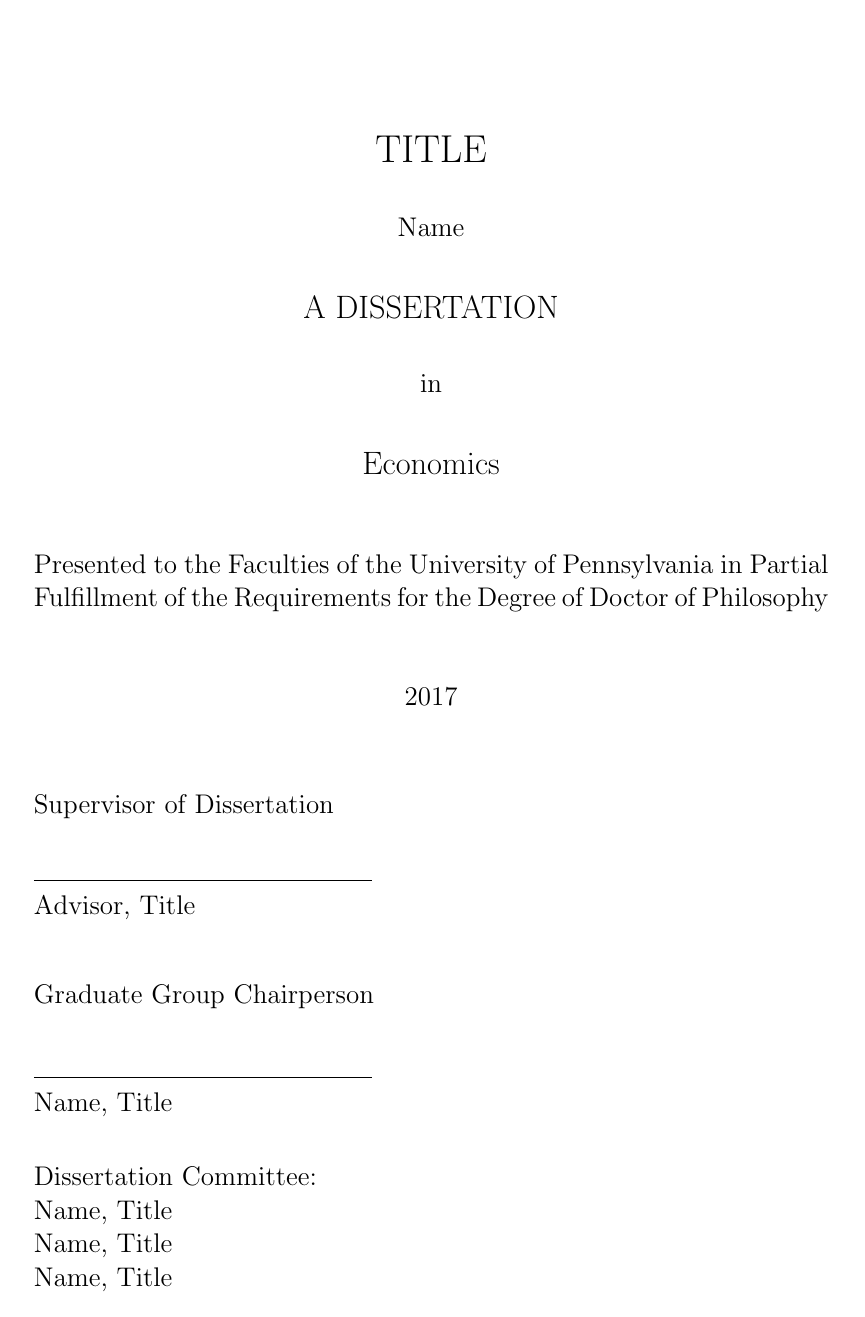
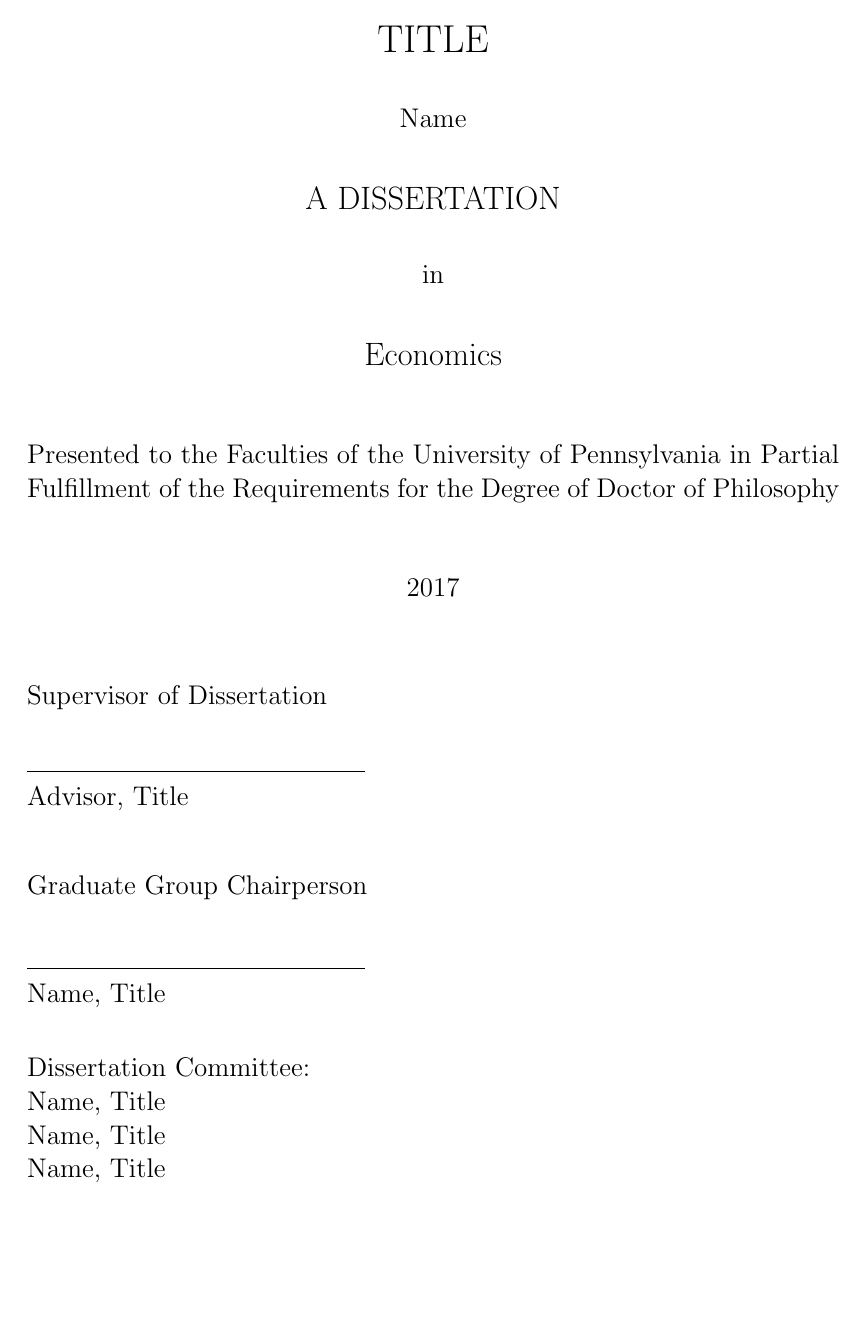
Before and after one commit to PennEcon/DissertationTemplate, a LaTeX thesis (dissertation.tex): page 1 of 24. Compiled offline with pdfLaTeX.

Commit message:
fix bottom margin and use geometry package

```diff
--- a/dissertation.tex
+++ b/dissertation.tex
@@ -26,12 +26,13 @@
 %%%%%%%%%%%%%%%%%%%%%%%%%%%%%%%%%%%%%%%%%%%%%%%%%%%%%%%%%%%%%%%%%%%%%%%%%%%%%%%%
 
 % margins
-\setlength{\topmargin}{1in}
-\setlength{\headheight}{0in}
-\setlength{\textheight}{8.5in}
-\setlength{\oddsidemargin}{0.55in}
-\setlength{\textwidth}{5.87in}
-\setlength{\headsep}{-.19in}
+\usepackage[letterpaper,
+            nohead,
+            includefoot,
+            top=1in,
+            bottom=1in,
+            left=1.5in,
+            right=1in]{geometry}
 
 % numbering format
 \counterwithout{footnote}{chapter}
```
